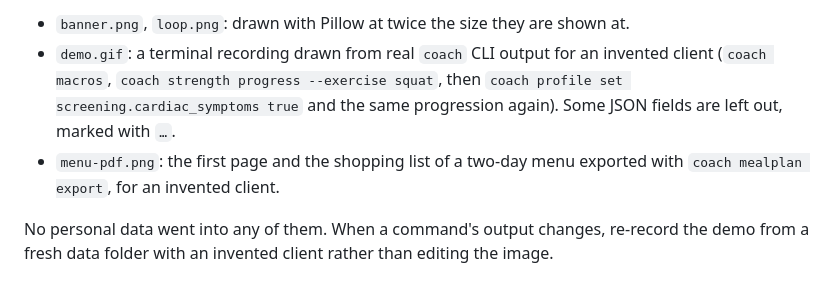
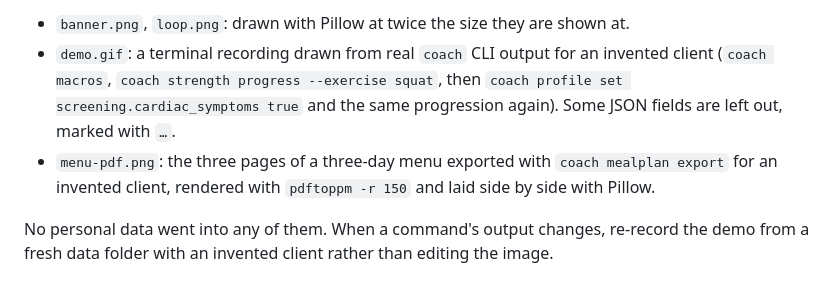
Before and after one commit to matgarfer499/ai-personal-coach, a Markdown page: assets/README.md, the part around the change. Drawn GitHub-style.

```diff
--- a/assets/README.md
+++ b/assets/README.md
@@ -8,8 +8,8 @@ The pictures in the main README. They are under CC BY 4.0 like the rest of the c
   (`coach macros`, `coach strength progress --exercise squat`, then
   `coach profile set screening.cardiac_symptoms true` and the same progression again). Some JSON
   fields are left out, marked with `…`.
-- `menu-pdf.png`: the first page and the shopping list of a two-day menu exported with
-  `coach mealplan export`, for an invented client.
+- `menu-pdf.png`: the three pages of a three-day menu exported with `coach mealplan export` for an
+  invented client, rendered with `pdftoppm -r 150` and laid side by side with Pillow.
 
 No personal data went into any of them. When a command's output changes, re-record the demo from
 a fresh data folder with an invented client rather than editing the image.
```
Also changed, not shown: README.md (+4 -3 lines), assets/menu-pdf.png, 1 other file.
